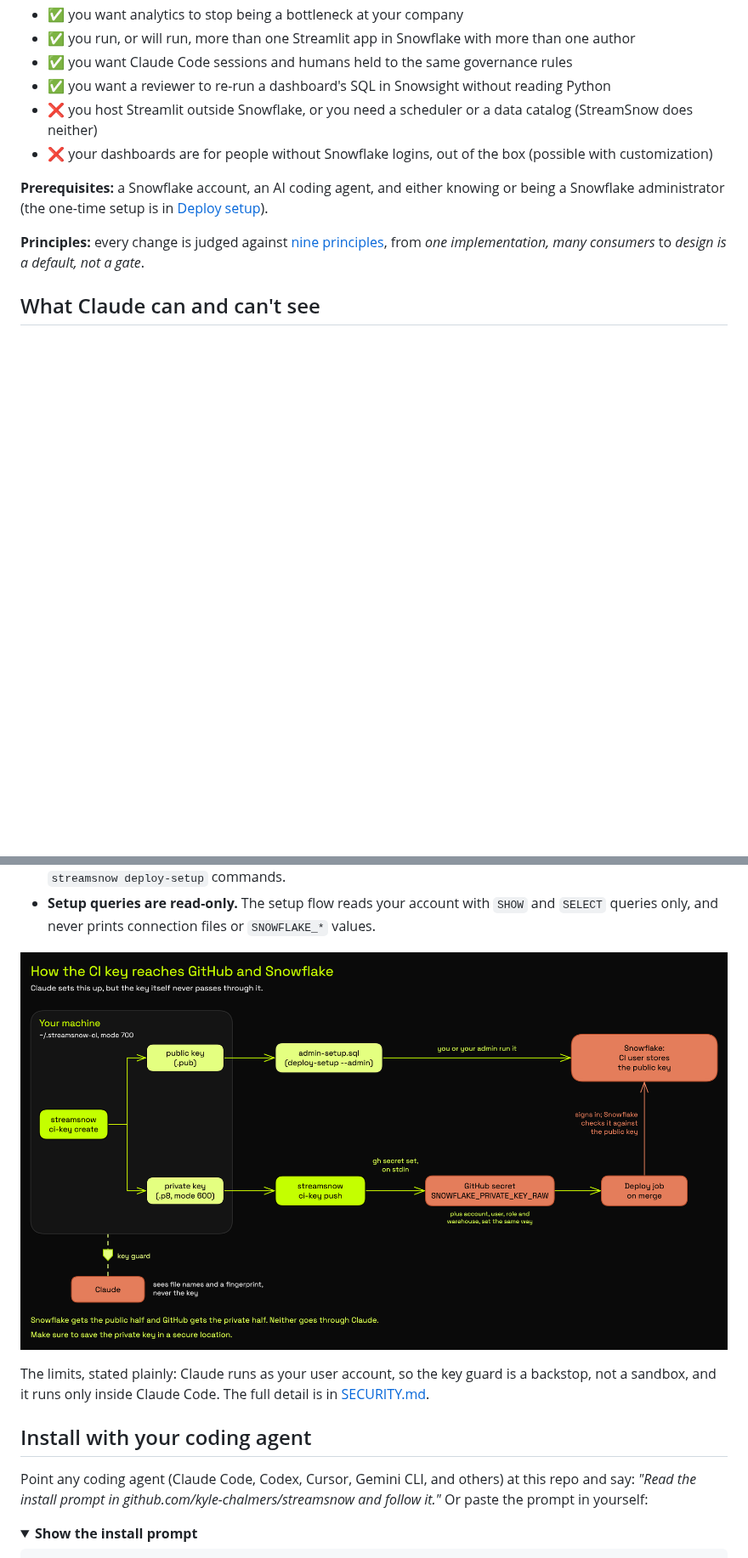
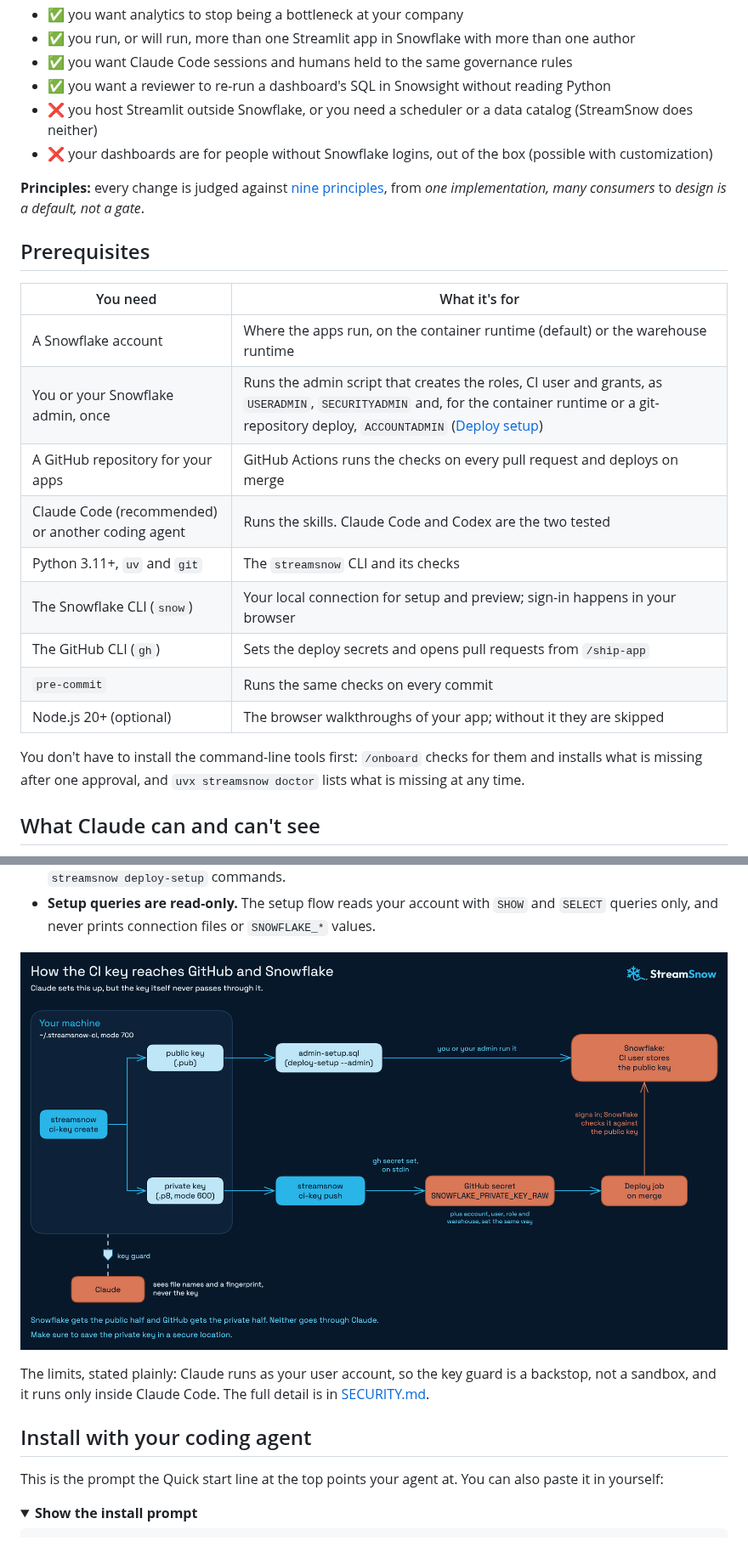
Before and after one commit to kyle-chalmers/streamsnow, a Markdown page: README.md, 2 parts joined by grey strips. Shown at 85% size. Drawn GitHub-style; pictures changed too: docs/images/secrets-flow.png; folded sections open; blank space fills up the shorter version.

```diff
--- a/README.md
+++ b/README.md
@@ -85,12 +84,26 @@ understand it, and act on it without a walkthrough.**
 - ❌ your dashboards are for people without Snowflake logins, out of the box
   (possible with customization)
 
-**Prerequisites:** a Snowflake account, an AI coding agent, and either knowing
-or being a Snowflake administrator (the one-time setup is in
-[Deploy setup](docs/deploy-setup.md)).
-
 **Principles:** every change is judged against [nine principles](docs/principles.md),
 from *one implementation, many consumers* to *design is a default, not a gate*.
+
+## Prerequisites
+
+| You need | What it's for |
+|---|---|
+| A Snowflake account | Where the apps run, on the container runtime (default) or the warehouse runtime |
+| You or your Snowflake admin, once | Runs the admin script that creates the roles, CI user and grants, as `USERADMIN`, `SECURITYADMIN` and, for the container runtime or a git-repository deploy, `ACCOUNTADMIN` ([Deploy setup](docs/deploy-setup.md)) |
+| A GitHub repository for your apps | GitHub Actions runs the checks on every pull request and deploys on merge |
+| Claude Code (recommended) or another coding agent | Runs the skills. Claude Code and Codex are the two tested |
+| Python 3.11+, `uv` and `git` | The `streamsnow` CLI and its checks |
+| The Snowflake CLI (`snow`) | Your local connection for setup and preview; sign-in happens in your browser |
+| The GitHub CLI (`gh`) | Sets the deploy secrets and opens pull requests from `/ship-app` |
+| `pre-commit` | Runs the same checks on every commit |
+| Node.js 20+ (optional) | The browser walkthroughs of your app; without it they are skipped |
+
+You don't have to install the command-line tools first: `/onboard` checks for them and
+installs what is missing after one approval, and `uvx streamsnow doctor` lists what is
+missing at any time.
 
 ## What Claude can and can't see
 
@@ -129,10 +142,8 @@ detail is in [SECURITY.md](SECURITY.md#how-streamsnow-handles-secrets).
 
 ## Install with your coding agent
 
-Point any coding agent (Claude Code, Codex, Cursor, Gemini CLI, and others) at
-this repo and say: *"Read the install prompt in
-github.com/kyle-chalmers/streamsnow and follow it."* Or paste the prompt in
-yourself:
+This is the prompt the Quick start line at the top points your agent at. You can also paste
+it in yourself:
 
 <details>
 <summary><b>Show the install prompt</b></summary>
```
Also changed, not shown: other parts of README.md (+122 -160 lines), CHANGELOG.md (+12 -0 lines), docs/cli-only.md (added, +41 -0 lines), scripts/readme_media/README.md (+6 -0 lines), docs/images/repos-flow.png, docs/images/skills-flow.png, 4 other files.
